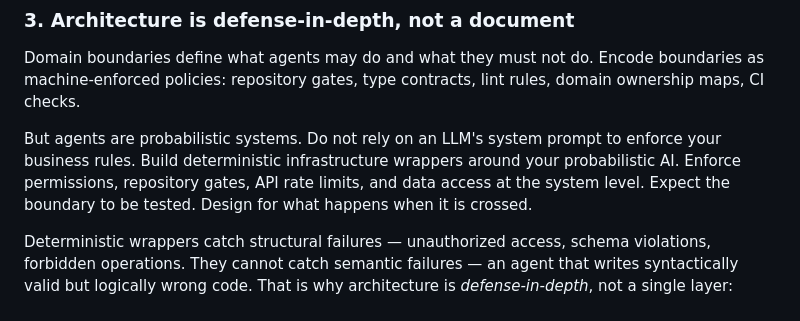
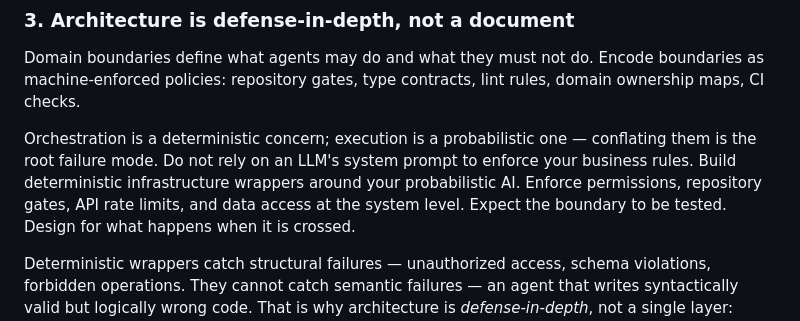
Before and after one commit to arnaudgelas/agentic-engineering-manifesto, a Markdown page: manifesto-principles.md, the part around the change. Drawn GitHub-style.

Commit message:
docs: clarify orchestration vs execution in manifesto principles
- Explicitly state that orchestration is a deterministic concern while execution is probabilistic.
- Identify the conflation of these two concerns as a root failure mode in agentic systems.
- Reiterate the need for deterministic infrastructure wrappers to enforce business rules rather than relying on LLM system prompts.

```diff
--- a/manifesto-principles.md
+++ b/manifesto-principles.md
@@ -81,9 +81,10 @@ Domain boundaries define what agents may do and what they must not do. Encode
 boundaries as machine-enforced policies: repository gates, type contracts, lint
 rules, domain ownership maps, CI checks.
 
-But agents are probabilistic systems. Do not rely on an LLM's system prompt to
-enforce your business rules. Build deterministic infrastructure wrappers around
-your probabilistic AI. Enforce permissions, repository gates, API rate limits,
+Orchestration is a deterministic concern; execution is a probabilistic one —
+conflating them is the root failure mode. Do not rely on an LLM's system prompt
+to enforce your business rules. Build deterministic infrastructure wrappers
+around your probabilistic AI. Enforce permissions, repository gates, API rate limits,
 and data access at the system level. Expect the boundary to be tested. Design
 for what happens when it is crossed.
 
```
